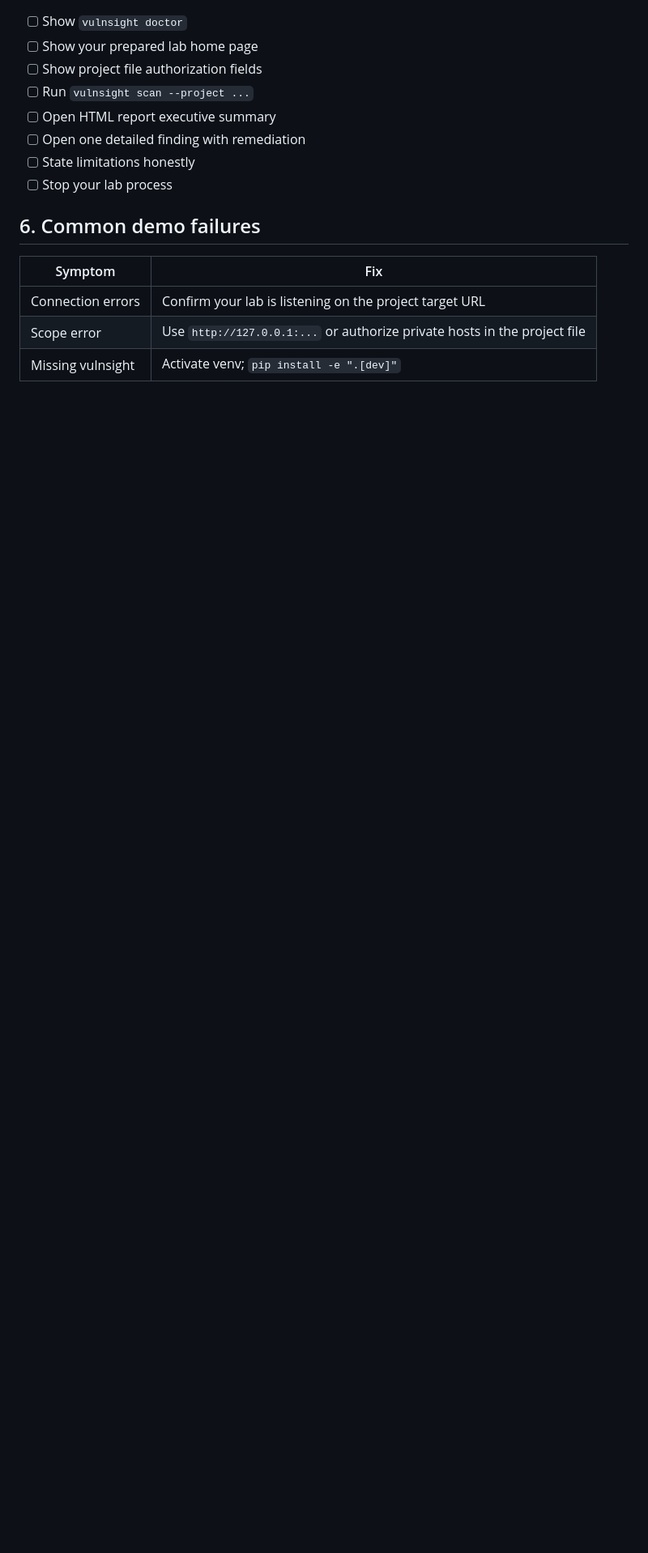
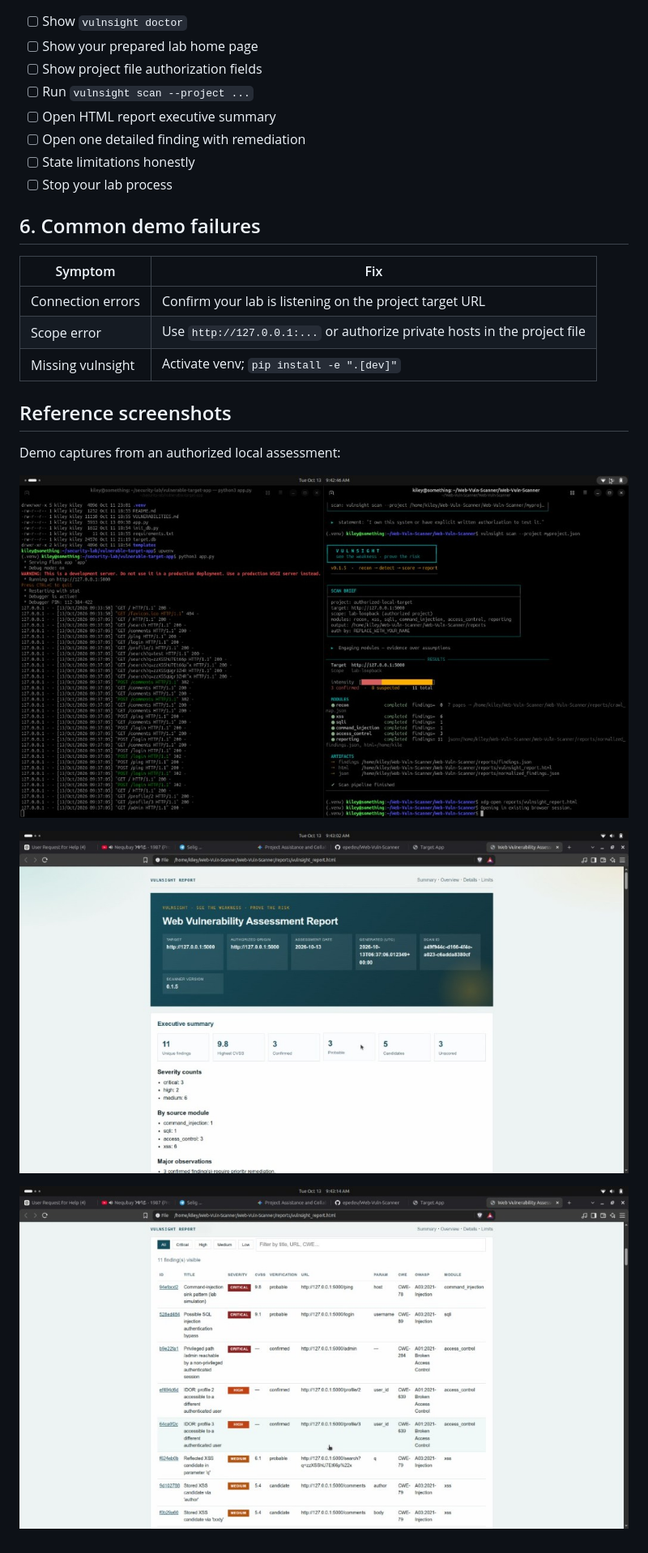
Before and after one commit to epedev/Web-Vuln-Scanner, a Markdown page: docs/DEMO_RUNBOOK.md, the part around the change. Shown at 81% size. Drawn GitHub-style; pictures changed too: docs/images/demo-report-findings.png (added), docs/images/demo-report-summary.png (added), docs/images/demo-scan-terminals.png (added); blank space fills up the shorter version.

```diff
--- a/docs/DEMO_RUNBOOK.md
+++ b/docs/DEMO_RUNBOOK.md
@@ -70,3 +70,13 @@ For each class your prepared site demonstrates (XSS, SQLi, command injection, ID
 | Connection errors | Confirm your lab is listening on the project target URL |
 | Scope error | Use `http://127.0.0.1:...` or authorize private hosts in the project file |
 | Missing vulnsight | Activate venv; `pip install -e ".[dev]"` |
+
+## Reference screenshots
+
+Demo captures from an authorized local assessment:
+
+![Scan terminals](images/demo-scan-terminals.png)
+
+![Report summary](images/demo-report-summary.png)
+
+![Findings overview](images/demo-report-findings.png)
```
Also changed, not shown: AUTHORS.md (+0 -11 lines), README.md (+12 -0 lines), 1 other file.
